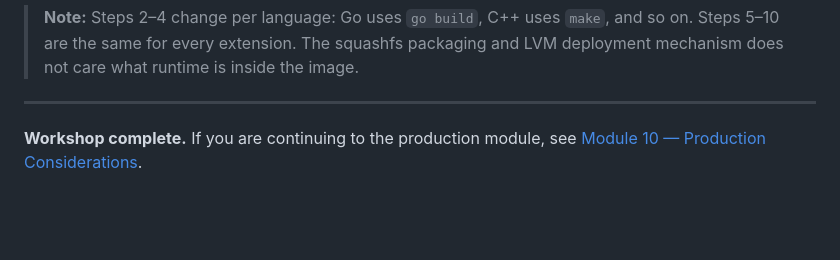
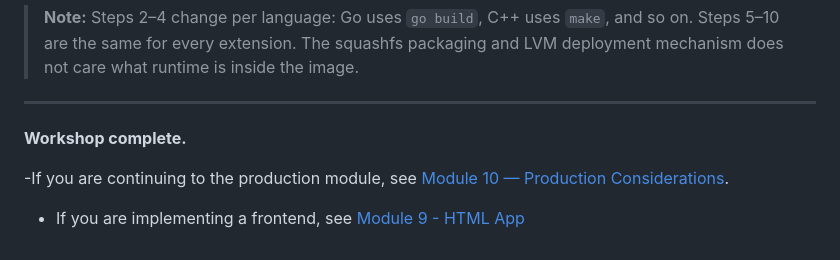
Before and after one commit to BrightDevelopers/bs-workshop-extension, a Markdown page: workshop/08-iterate/README.md, the part around the change. Drawn GitHub-style; blank space fills up the shorter version.

Commit message:
minor linking update

```diff
--- a/workshop/08-iterate/README.md
+++ b/workshop/08-iterate/README.md
@@ -167,4 +167,7 @@ flowchart TD
 
 ---
 
-**Workshop complete.** If you are continuing to the production module, see [Module 10 — Production Considerations](../10-production/README.md).
+**Workshop complete.**
+
+-If you are continuing to the production module, see [Module 10 — Production Considerations](../10-production/README.md).
+- If you are implementing a frontend, see [Module 9 - HTML App](../09-html-app/)
```
